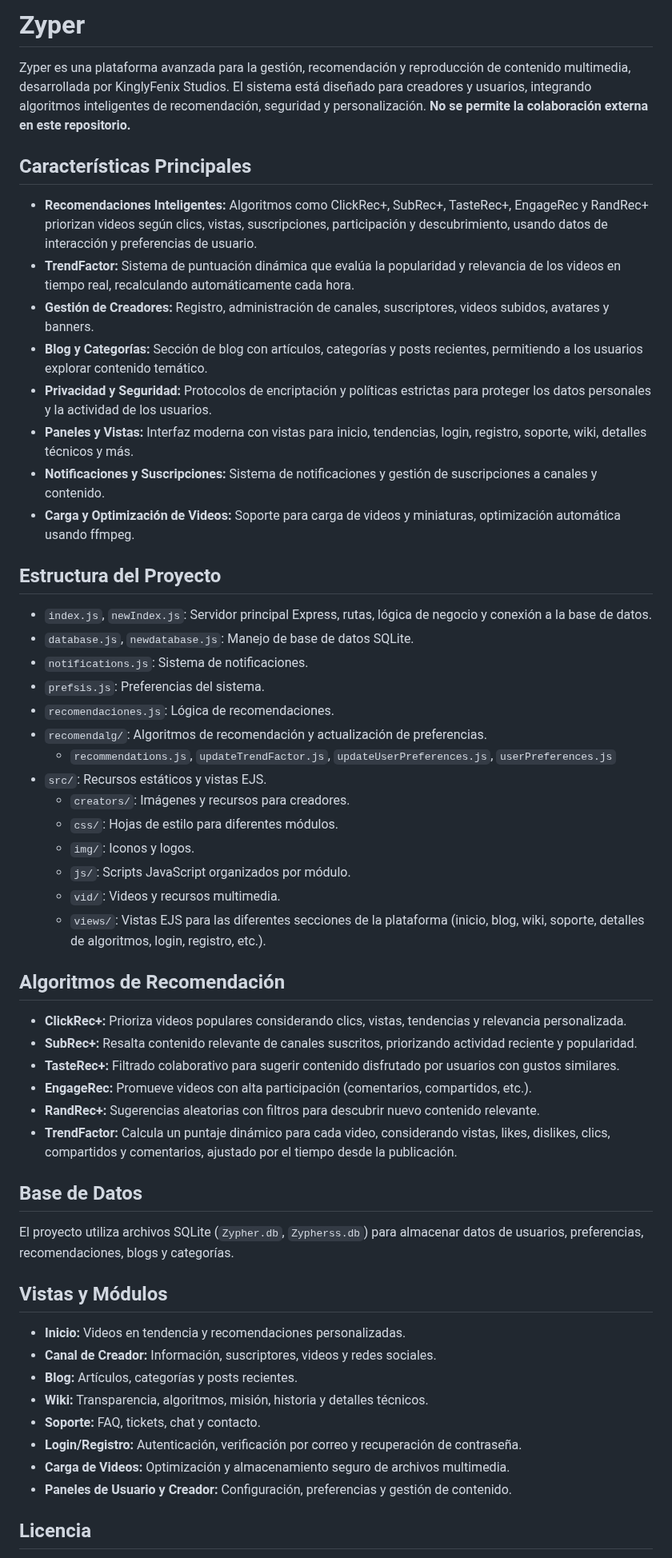
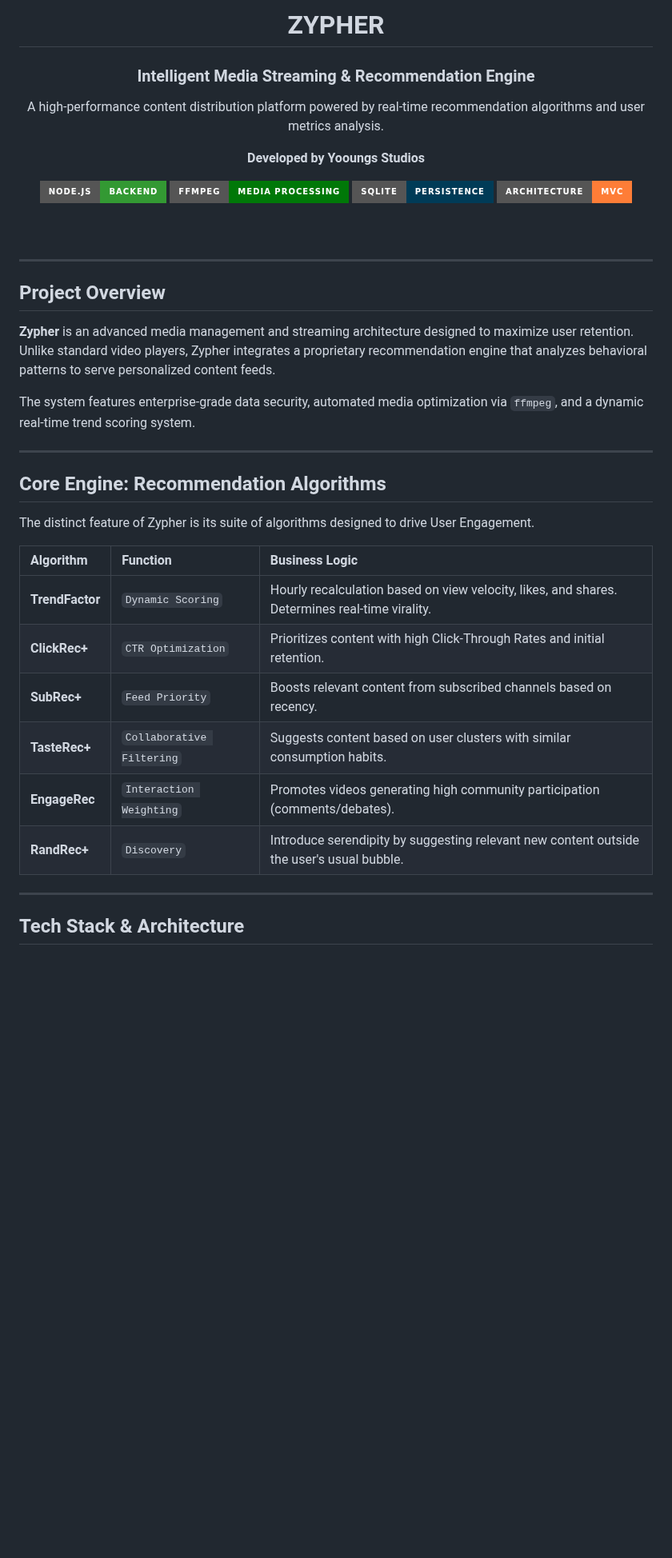
Before and after one commit to Yooungs-Studios/Zypher, a Markdown page: README.md, the part around one of its changes. Shown at 80% size. Drawn GitHub-style; badges without logos; blank space fills up the shorter version.

Commit message:
Revise README for Zypher project details
Updated README to reflect project name change and added project overview, features, and licensing information.

```diff
--- a/README.md
+++ b/README.md
@@ -1,60 +1,46 @@
-# Zyper
+<div align="center">
+  <h1>ZYPHER</h1>
+  <h3>Intelligent Media Streaming & Recommendation Engine</h3>
 
-Zyper es una plataforma avanzada para la gestión, recomendación y reproducción de contenido multimedia, desarrollada por KinglyFenix Studios. El sistema está diseñado para creadores y usuarios, integrando algoritmos inteligentes de recomendación, seguridad y personalización. **No se permite la colaboración externa en este repositorio.**
+  <p>
+    A high-performance content distribution platform powered by
+    real-time recommendation algorithms and user metrics analysis.
+  </p>
 
-## Características Principales
+  <p><strong>Developed by Yooungs Studios</strong></p>
 
-- **Recomendaciones Inteligentes:** Algoritmos como ClickRec+, SubRec+, TasteRec+, EngageRec y RandRec+ priorizan videos según clics, vistas, suscripciones, participación y descubrimiento, usando datos de interacción y preferencias de usuario.
-- **TrendFactor:** Sistema de puntuación dinámica que evalúa la popularidad y relevancia de los videos en tiempo real, recalculando automáticamente cada hora.
-- **Gestión de Creadores:** Registro, administración de canales, suscriptores, videos subidos, avatares y banners.
-- **Blog y Categorías:** Sección de blog con artículos, categorías y posts recientes, permitiendo a los usuarios explorar contenido temático.
-- **Privacidad y Seguridad:** Protocolos de encriptación y políticas estrictas para proteger los datos personales y la actividad de los usuarios.
-- **Paneles y Vistas:** Interfaz moderna con vistas para inicio, tendencias, login, registro, soporte, wiki, detalles técnicos y más.
-- **Notificaciones y Suscripciones:** Sistema de notificaciones y gestión de suscripciones a canales y contenido.
-- **Carga y Optimización de Videos:** Soporte para carga de videos y miniaturas, optimización automática usando ffmpeg.
+  <img src="https://img.shields.io/badge/Node.js-Backend-339933?style=for-the-badge&logo=nodedotjs" />
+  <img src="https://img.shields.io/badge/FFmpeg-Media_Processing-007808?style=for-the-badge&logo=ffmpeg" />
+  <img src="https://img.shields.io/badge/SQLite-Persistence-003B57?style=for-the-badge&logo=sqlite" />
+  <img src="https://img.shields.io/badge/Architecture-MVC-orange?style=for-the-badge" />
 
-## Estructura del Proyecto
+  <br /><br />
+</div>
 
-- `index.js`, `newIndex.js`: Servidor principal Express, rutas, lógica de negocio y conexión a la base de datos.
-- `database.js`, `newdatabase.js`: Manejo de base de datos SQLite.
-- `notifications.js`: Sistema de notificaciones.
-- `prefsis.js`: Preferencias del sistema.
-- `recomendaciones.js`: Lógica de recomendaciones.
-- `recomendalg/`: Algoritmos de recomendación y actualización de preferencias.
-  - `recommendations.js`, `updateTrendFactor.js`, `updateUserPreferences.js`, `userPreferences.js`
-- `src/`: Recursos estáticos y vistas EJS.
-  - `creators/`: Imágenes y recursos para creadores.
-  - `css/`: Hojas de estilo para diferentes módulos.
-  - `img/`: Iconos y logos.
-  - `js/`: Scripts JavaScript organizados por módulo.
-  - `vid/`: Videos y recursos multimedia.
-  - `views/`: Vistas EJS para las diferentes secciones de la plataforma (inicio, blog, wiki, soporte, detalles de algoritmos, login, registro, etc.).
+---
 
-## Algoritmos de Recomendación
+## Project Overview
 
-- **ClickRec+:** Prioriza videos populares considerando clics, vistas, tendencias y relevancia personalizada.
-- **SubRec+:** Resalta contenido relevante de canales suscritos, priorizando actividad reciente y popularidad.
-- **TasteRec+:** Filtrado colaborativo para sugerir contenido disfrutado por usuarios con gustos similares.
-- **EngageRec:** Promueve videos con alta participación (comentarios, compartidos, etc.).
-- **RandRec+:** Sugerencias aleatorias con filtros para descubrir nuevo contenido relevante.
-- **TrendFactor:** Calcula un puntaje dinámico para cada video, considerando vistas, likes, dislikes, clics, compartidos y comentarios, ajustado por el tiempo desde la publicación.
+**Zypher** is an advanced media management and streaming architecture designed to maximize user retention. Unlike standard video players, Zypher integrates a proprietary recommendation engine that analyzes behavioral patterns to serve personalized content feeds.
 
+The system features enterprise-grade data security, automated media optimization via `ffmpeg`, and a dynamic real-time trend scoring system.
 
+---
 
-## Base de Datos
+## Core Engine: Recommendation Algorithms
 
-El proyecto utiliza archivos SQLite (`Zypher.db`, `Zypherss.db`) para almacenar datos de usuarios, preferencias, recomendaciones, blogs y categorías.
+The distinct feature of Zypher is its suite of algorithms designed to drive User Engagement.
 
-## Vistas y Módulos
+| Algorithm | Function | Business Logic |
+| :--- | :--- | :--- |
+| **TrendFactor** | `Dynamic Scoring` | Hourly recalculation based on view velocity, likes, and shares. Determines real-time virality. |
+| **ClickRec+** | `CTR Optimization` | Prioritizes content with high Click-Through Rates and initial retention. |
+| **SubRec+** | `Feed Priority` | Boosts relevant content from subscribed channels based on recency. |
+| **TasteRec+** | `Collaborative Filtering` | Suggests content based on user clusters with similar consumption habits. |
+| **EngageRec** | `Interaction Weighting` | Promotes videos generating high community participation (comments/debates). |
+| **RandRec+** | `Discovery` | Introduce serendipity by suggesting relevant new content outside the user's usual bubble. |
 
-- **Inicio:** Videos en tendencia y recomendaciones personalizadas.
-- **Canal de Creador:** Información, suscriptores, videos y redes sociales.
-- **Blog:** Artículos, categorías y posts recientes.
-- **Wiki:** Transparencia, algoritmos, misión, historia y detalles técnicos.
-- **Soporte:** FAQ, tickets, chat y contacto.
-- **Login/Registro:** Autenticación, verificación por correo y recuperación de contraseña.
-- **Carga de Videos:** Optimización y almacenamiento seguro de archivos multimedia.
-- **Paneles de Usuario y Creador:** Configuración, preferencias y gestión de contenido.
+---
 
-## Licencia
+## Tech Stack & Architecture
 
```
Also changed, not shown: other parts of README.md (+60 -1 lines).
